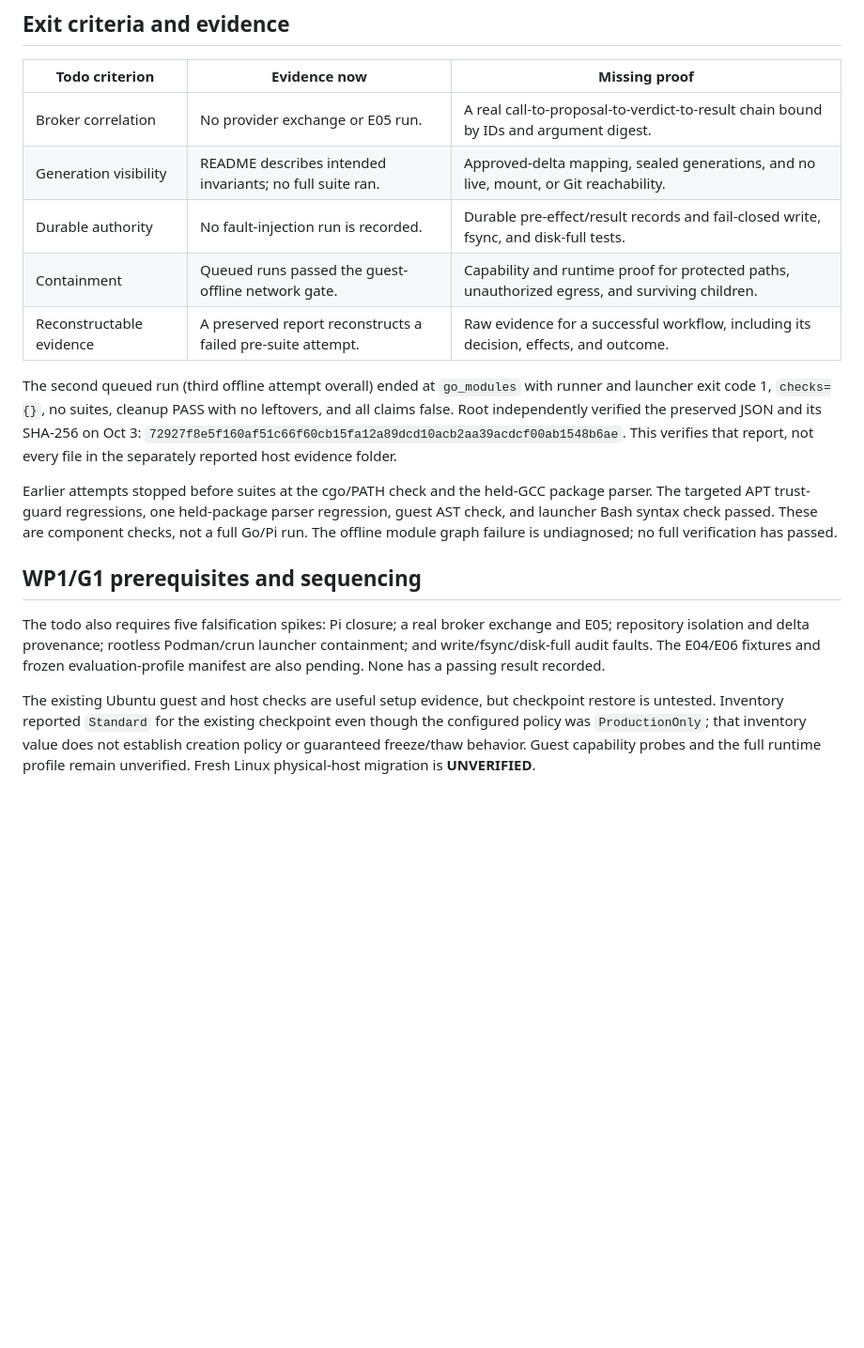
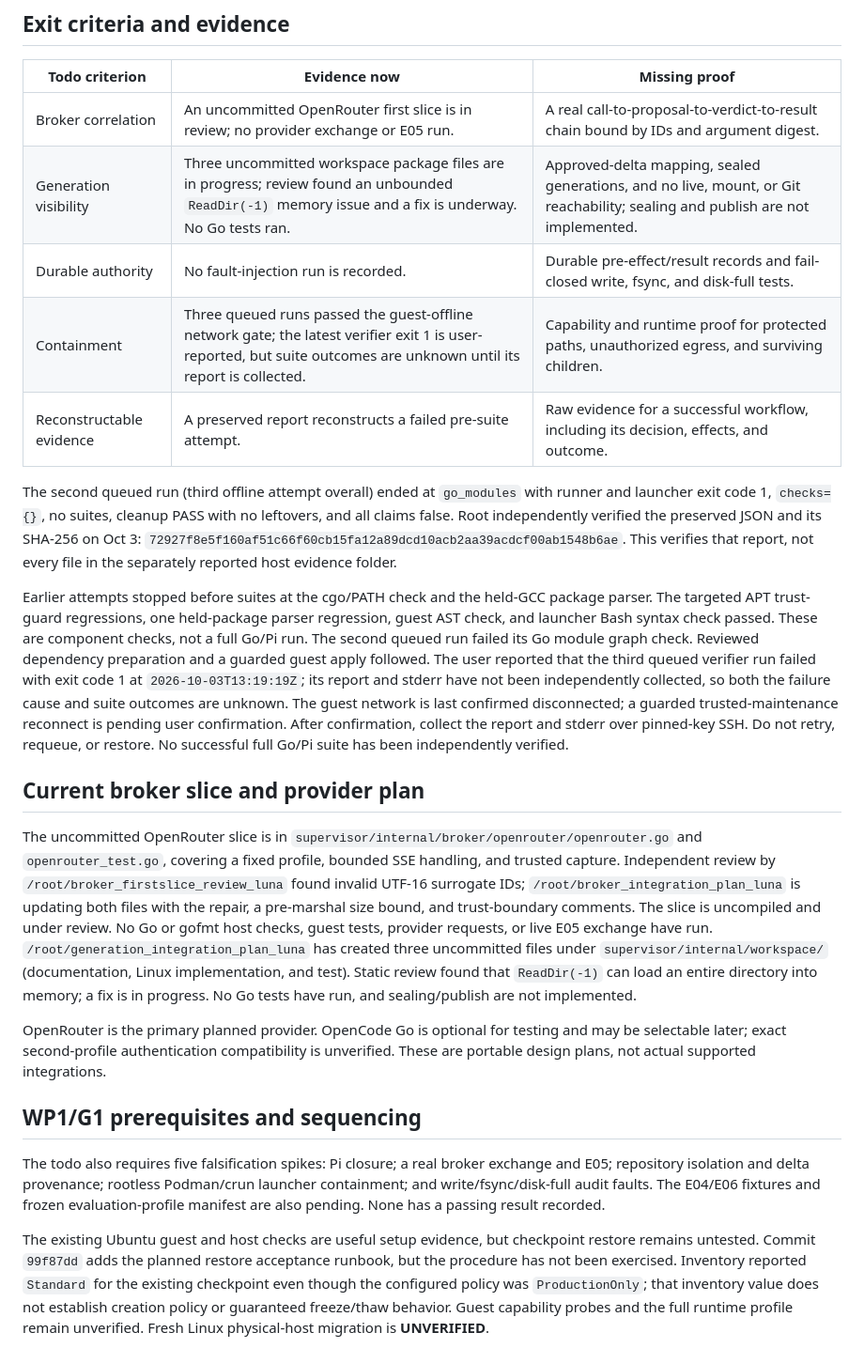
Before and after one commit to faetschi/trust-boundary, a Markdown page: docs/implementation-status.md, the part around the change. Shown at 94% size. Rendered like a GitHub page; blank space fills up the shorter version.

Commit message:
docs: refresh implementation handoff status

```diff
--- a/docs/implementation-status.md
+++ b/docs/implementation-status.md
@@ -19,10 +19,10 @@ It excludes the later arms, corpus, and headline trials.
 
 | Todo criterion | Evidence now | Missing proof |
 |---|---|---|
-| Broker correlation | No provider exchange or E05 run. | A real call-to-proposal-to-verdict-to-result chain bound by IDs and argument digest. |
-| Generation visibility | README describes intended invariants; no full suite ran. | Approved-delta mapping, sealed generations, and no live, mount, or Git reachability. |
+| Broker correlation | An uncommitted OpenRouter first slice is in review; no provider exchange or E05 run. | A real call-to-proposal-to-verdict-to-result chain bound by IDs and argument digest. |
+| Generation visibility | Three uncommitted workspace package files are in progress; review found an unbounded `ReadDir(-1)` memory issue and a fix is underway. No Go tests ran. | Approved-delta mapping, sealed generations, and no live, mount, or Git reachability; sealing and publish are not implemented. |
 | Durable authority | No fault-injection run is recorded. | Durable pre-effect/result records and fail-closed write, fsync, and disk-full tests. |
-| Containment | Queued runs passed the guest-offline network gate. | Capability and runtime proof for protected paths, unauthorized egress, and surviving children. |
+| Containment | Three queued runs passed the guest-offline network gate; the latest verifier exit 1 is user-reported, but suite outcomes are unknown until its report is collected. | Capability and runtime proof for protected paths, unauthorized egress, and surviving children. |
 | Reconstructable evidence | A preserved report reconstructs a failed pre-suite attempt. | Raw evidence for a successful workflow, including its decision, effects, and outcome. |
 
 The second queued run (third offline attempt overall) ended at `go_modules` with runner and
@@ -33,8 +33,13 @@ report, not every file in the separately reported host evidence folder.
 
 Earlier attempts stopped before suites at the cgo/PATH check and the held-GCC package parser.
 The targeted APT trust-guard regressions, one held-package parser regression, guest AST check,
-and launcher Bash syntax check passed. These are component checks, not a full Go/Pi run. The
-offline module graph failure is undiagnosed; no full verification has passed.
+and launcher Bash syntax check passed. These are component checks, not a full Go/Pi run. The second queued run failed its Go module graph check. Reviewed dependency preparation and a guarded guest apply followed. The user reported that the third queued verifier run failed with exit code 1 at `2026-10-03T13:19:19Z`; its report and stderr have not been independently collected, so both the failure cause and suite outcomes are unknown. The guest network is last confirmed disconnected; a guarded trusted-maintenance reconnect is pending user confirmation. After confirmation, collect the report and stderr over pinned-key SSH. Do not retry, requeue, or restore. No successful full Go/Pi suite has been independently verified.
+
+## Current broker slice and provider plan
+
+The uncommitted OpenRouter slice is in `supervisor/internal/broker/openrouter/openrouter.go` and `openrouter_test.go`, covering a fixed profile, bounded SSE handling, and trusted capture. Independent review by `/root/broker_firstslice_review_luna` found invalid UTF-16 surrogate IDs; `/root/broker_integration_plan_luna` is updating both files with the repair, a pre-marshal size bound, and trust-boundary comments. The slice is uncompiled and under review. No Go or gofmt host checks, guest tests, provider requests, or live E05 exchange have run. `/root/generation_integration_plan_luna` has created three uncommitted files under `supervisor/internal/workspace/` (documentation, Linux implementation, and test). Static review found that `ReadDir(-1)` can load an entire directory into memory; a fix is in progress. No Go tests have run, and sealing/publish are not implemented.
+
+OpenRouter is the primary planned provider. OpenCode Go is optional for testing and may be selectable later; exact second-profile authentication compatibility is unverified. These are portable design plans, not actual supported integrations.
 
 ## WP1/G1 prerequisites and sequencing
 
@@ -43,8 +48,7 @@ repository isolation and delta provenance; rootless Podman/crun launcher contain
 write/fsync/disk-full audit faults. The E04/E06 fixtures and frozen evaluation-profile manifest
 are also pending. None has a passing result recorded.
 
-The existing Ubuntu guest and host checks are useful setup evidence, but checkpoint restore is
-untested. Inventory reported `Standard` for the existing checkpoint even though the configured
+The existing Ubuntu guest and host checks are useful setup evidence, but checkpoint restore remains untested. Commit `99f87dd` adds the planned restore acceptance runbook, but the procedure has not been exercised. Inventory reported `Standard` for the existing checkpoint even though the configured
 policy was `ProductionOnly`; that inventory value does not establish creation policy or
 guaranteed freeze/thaw behavior. Guest capability probes and the full runtime profile remain
 unverified. Fresh Linux physical-host migration is **UNVERIFIED**.
```
Also changed, not shown: TASK_STATE.md (+12 -9 lines).
